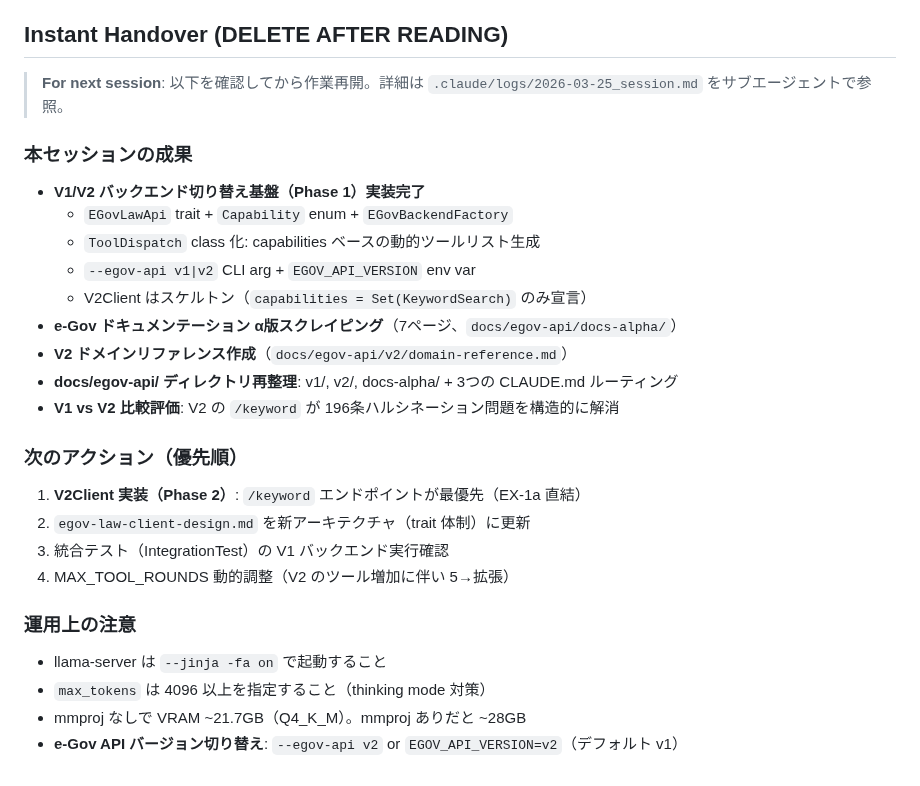
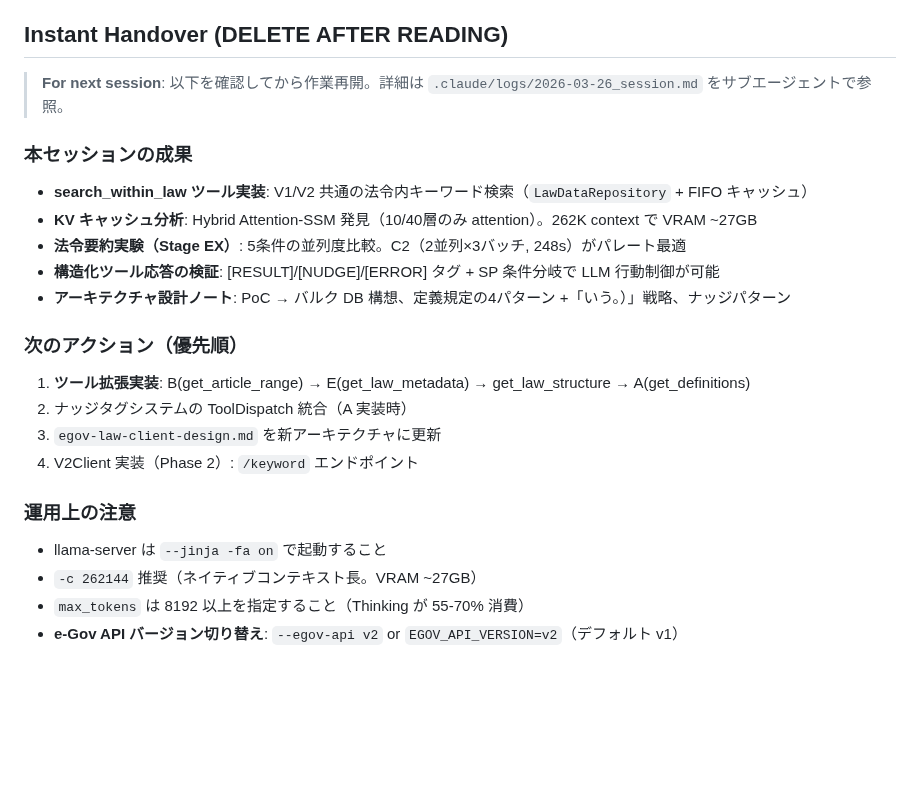
Before and after one commit to nil2013/agentic-system-poc, a Markdown page: CLAUDE.md, the part around the change. Rendered like a GitHub page; blank space fills up the shorter version.

```diff
--- a/CLAUDE.md
+++ b/CLAUDE.md
@@ -158,27 +158,23 @@ Stage 0-3 の scala-cli スクリプトは `stages/stage0-3/` にそのまま残
 
 ## Instant Handover (DELETE AFTER READING)
 
-> **For next session**: 以下を確認してから作業再開。詳細は `.claude/logs/2026-03-25_session.md` をサブエージェントで参照。
+> **For next session**: 以下を確認してから作業再開。詳細は `.claude/logs/2026-03-26_session.md` をサブエージェントで参照。
 
 ### 本セッションの成果
-- **V1/V2 バックエンド切り替え基盤（Phase 1）実装完了**
-  - `EGovLawApi` trait + `Capability` enum + `EGovBackendFactory`
-  - `ToolDispatch` class 化: capabilities ベースの動的ツールリスト生成
-  - `--egov-api v1|v2` CLI arg + `EGOV_API_VERSION` env var
-  - V2Client はスケルトン（`capabilities = Set(KeywordSearch)` のみ宣言）
-- **e-Gov ドキュメンテーション α版スクレイピング**（7ページ、`docs/egov-api/docs-alpha/`）
-- **V2 ドメインリファレンス作成**（`docs/egov-api/v2/domain-reference.md`）
-- **docs/egov-api/ ディレクトリ再整理**: v1/, v2/, docs-alpha/ + 3つの CLAUDE.md ルーティング
-- **V1 vs V2 比較評価**: V2 の `/keyword` が 196条ハルシネーション問題を構造的に解消
+- **search_within_law ツール実装**: V1/V2 共通の法令内キーワード検索（`LawDataRepository` + FIFO キャッシュ）
+- **KV キャッシュ分析**: Hybrid Attention-SSM 発見（10/40層のみ attention）。262K context で VRAM ~27GB
+- **法令要約実験（Stage EX）**: 5条件の並列度比較。C2（2並列×3バッチ, 248s）がパレート最適
+- **構造化ツール応答の検証**: [RESULT]/[NUDGE]/[ERROR] タグ + SP 条件分岐で LLM 行動制御が可能
+- **アーキテクチャ設計ノート**: PoC → バルク DB 構想、定義規定の4パターン +「いう。）」戦略、ナッジパターン
 
 ### 次のアクション（優先順）
-1. **V2Client 実装（Phase 2）**: `/keyword` エンドポイントが最優先（EX-1a 直結）
-2. `egov-law-client-design.md` を新アーキテクチャ（trait 体制）に更新
-3. 統合テスト（IntegrationTest）の V1 バックエンド実行確認
-4. MAX_TOOL_ROUNDS 動的調整（V2 のツール増加に伴い 5→拡張）
+1. **ツール拡張実装**: B(get_article_range) → E(get_law_metadata) → get_law_structure → A(get_definitions)
+2. ナッジタグシステムの ToolDispatch 統合（A 実装時）
+3. `egov-law-client-design.md` を新アーキテクチャに更新
+4. V2Client 実装（Phase 2）: `/keyword` エンドポイント
 
 ### 運用上の注意
 - llama-server は `--jinja -fa on` で起動すること
-- `max_tokens` は 4096 以上を指定すること（thinking mode 対策）
-- mmproj なしで VRAM ~21.7GB（Q4_K_M）。mmproj ありだと ~28GB
+- `-c 262144` 推奨（ネイティブコンテキスト長。VRAM ~27GB）
+- `max_tokens` は 8192 以上を指定すること（Thinking が 55-70% 消費）
 - **e-Gov API バージョン切り替え**: `--egov-api v2` or `EGOV_API_VERSION=v2`（デフォルト v1）
```
Also changed, not shown: .claude/logs/2026-03-26_session.md (added, +157 -0 lines).
